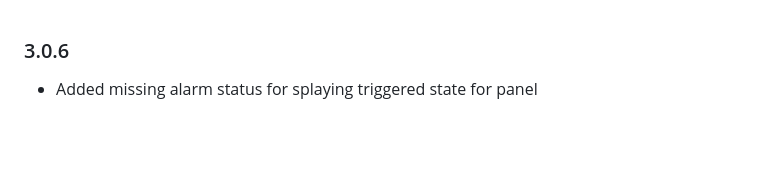
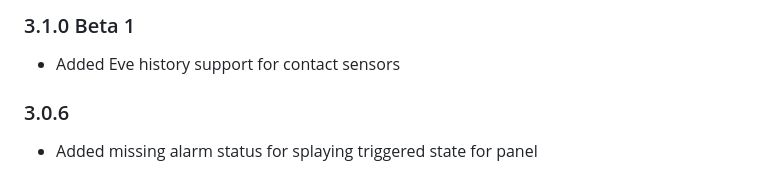
Before and after one commit to bloomkd46/homebridge-XfinityHome, a Markdown page: CHANGELOG.md, the part around the change. Rendered like a GitHub page; blank space fills up the shorter version.

Commit message:
Updated Changelog

```diff
--- a/CHANGELOG.md
+++ b/CHANGELOG.md
@@ -1,3 +1,7 @@
+### 3.1.0 Beta 1
+* Added Eve history support for contact sensors
+
+
 ### 3.0.6
 * Added missing alarm status for splaying triggered state for panel
 
```
